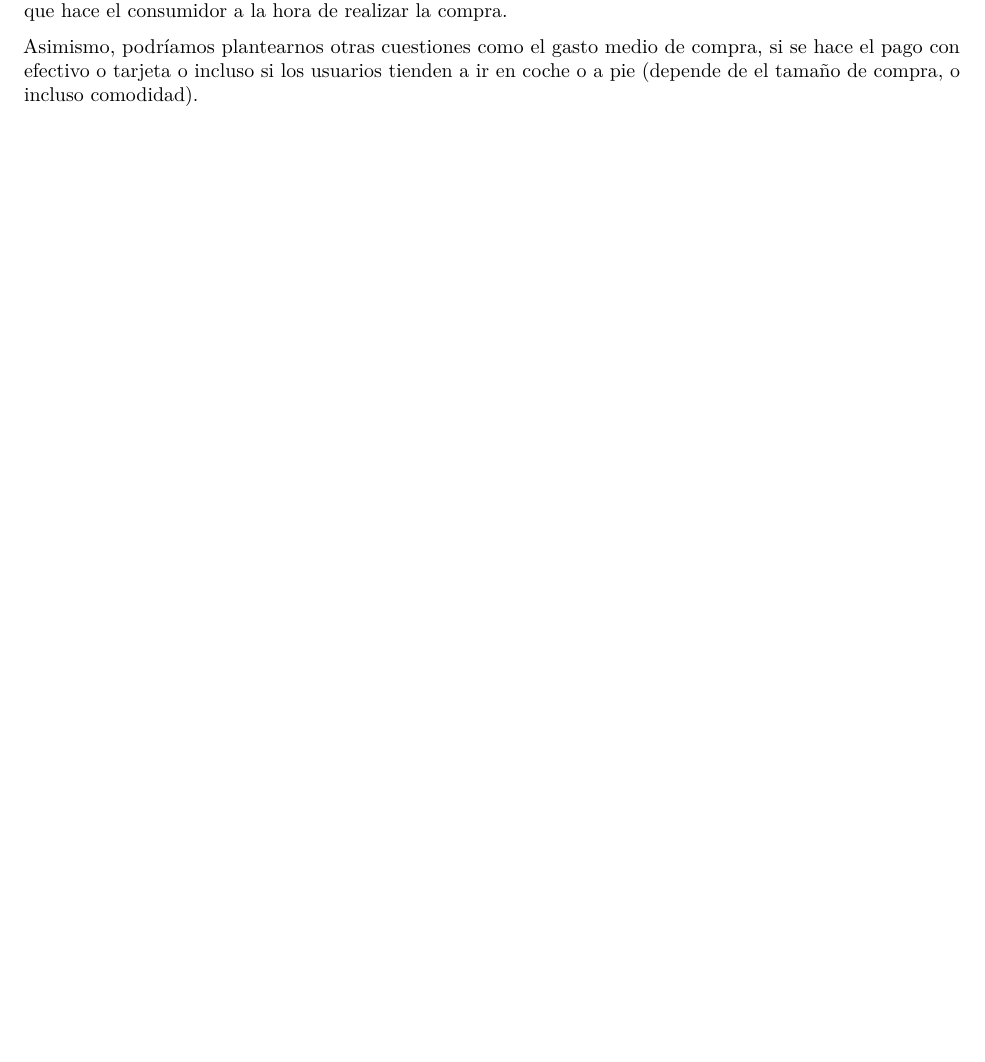
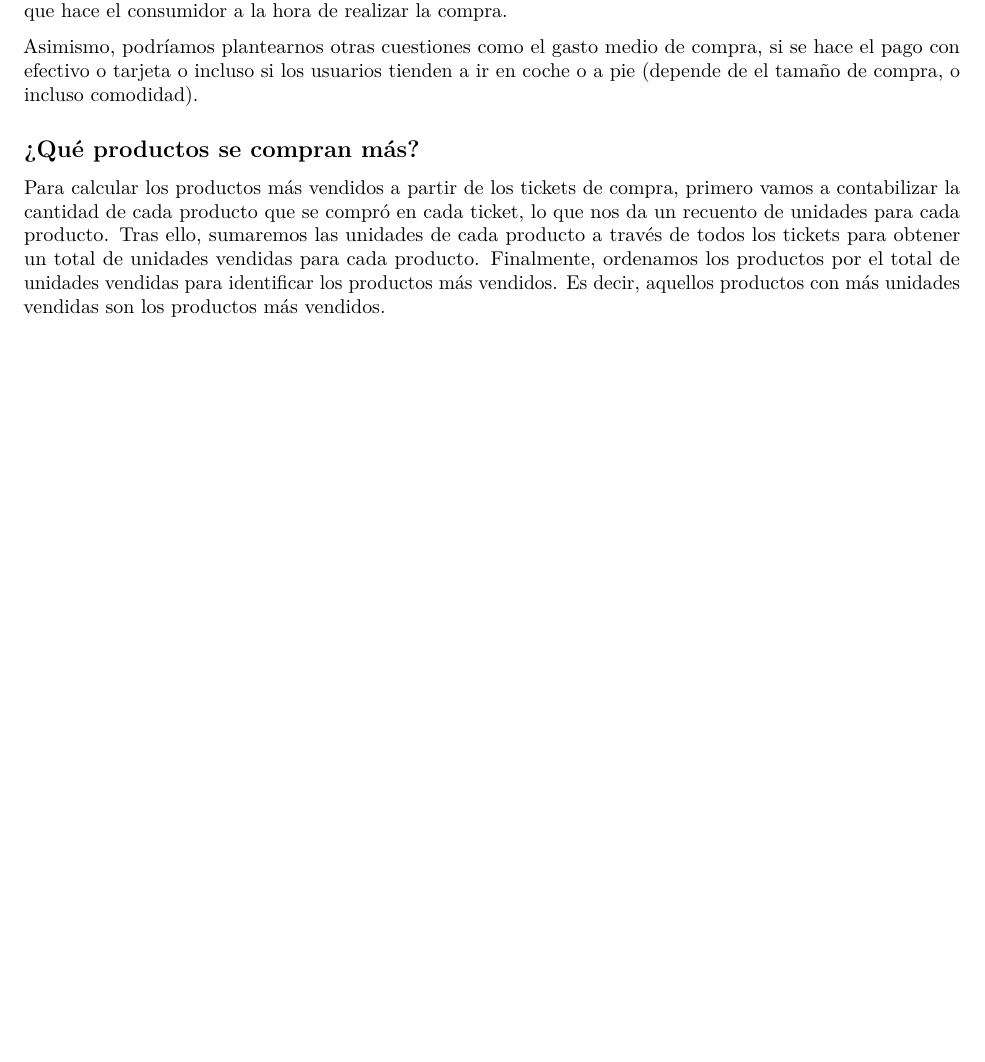
Before and after one commit to urcafa/Mini-Proyecto-TD-2024, an R Markdown document (mini_proyecto_TD_2024_grupo_J.Rmd): part of page 23 of 23, cut so that both start at the same text, the shorter picture padded with empty space. Rendered offline with R 4.5, knitr and Pandoc, then LaTeX, with nearby package versions; some code elsewhere in the file could not run offline.

Commit message:
Introducción pregunta 4

```diff
--- a/mini_proyecto_TD_2024_grupo_J.Rmd
+++ b/mini_proyecto_TD_2024_grupo_J.Rmd
@@ -263,3 +263,7 @@ A continuación vamos a plantearnos diferentes cuestiones que nos podrían venir
 Además podríamos calcular las distribuciones de compras por categorías de productos para saber qué tipos de productos son los más comprados. A partir de esto también podríamos obtener la distribución de gastos que hace el consumidor a la hora de realizar la compra.
 
 Asimismo, podríamos plantearnos otras cuestiones como el gasto medio de compra, si se hace el pago con efectivo o tarjeta o incluso si los usuarios tienden a ir en coche o a pie (depende de el tamaño de compra, o incluso comodidad).
+
+## ¿Qué productos se compran más?
+
+Para calcular los productos más vendidos a partir de los tickets de compra, primero vamos a contabilizar la cantidad de cada producto que se compró en cada ticket, lo que nos da un recuento de unidades para cada producto. Tras ello, sumaremos las unidades de cada producto a través de todos los tickets para obtener un total de unidades vendidas para cada producto. Finalmente, ordenamos los productos por el total de unidades vendidas para identificar los productos más vendidos. Es decir, aquellos productos con más unidades vendidas son los productos más vendidos.
```
